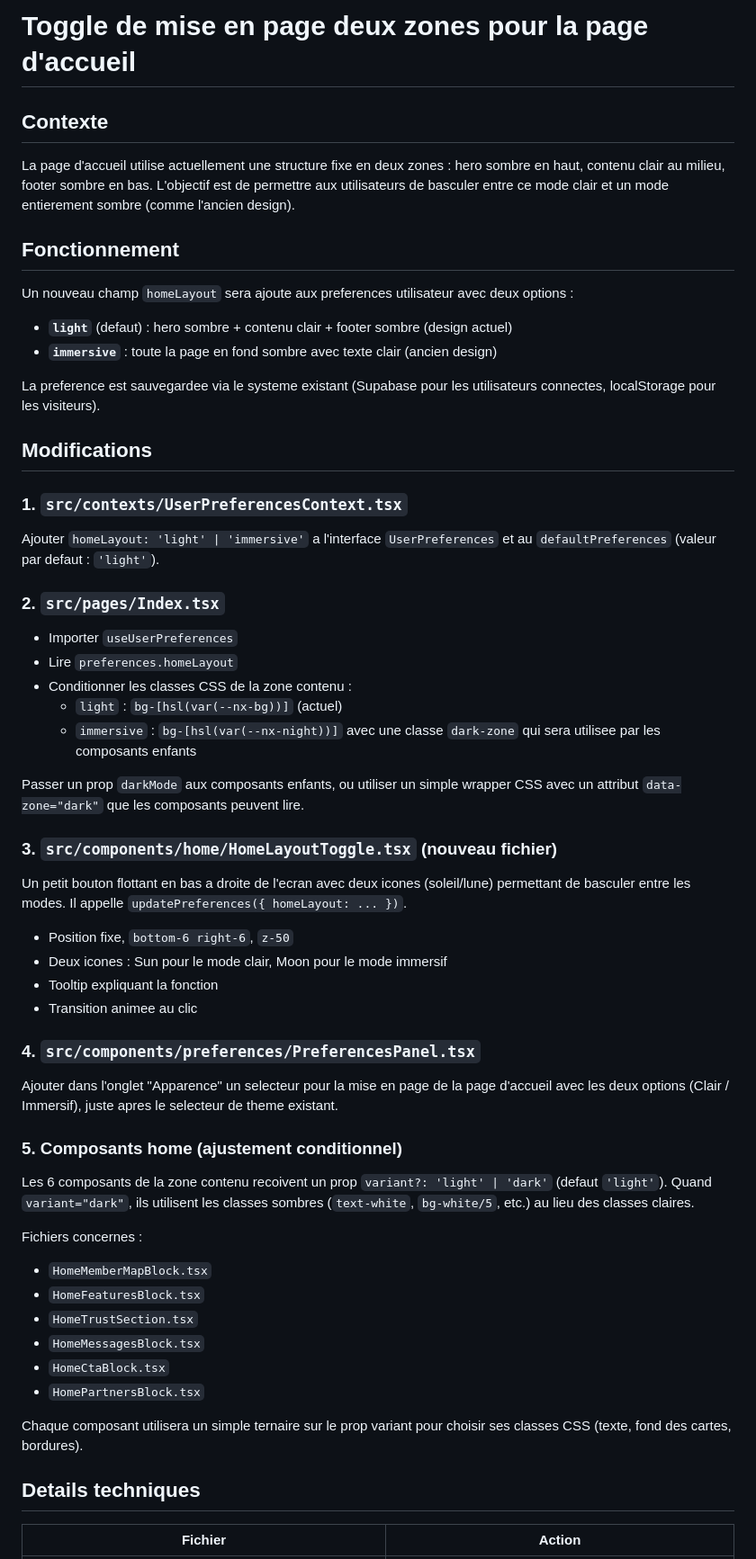
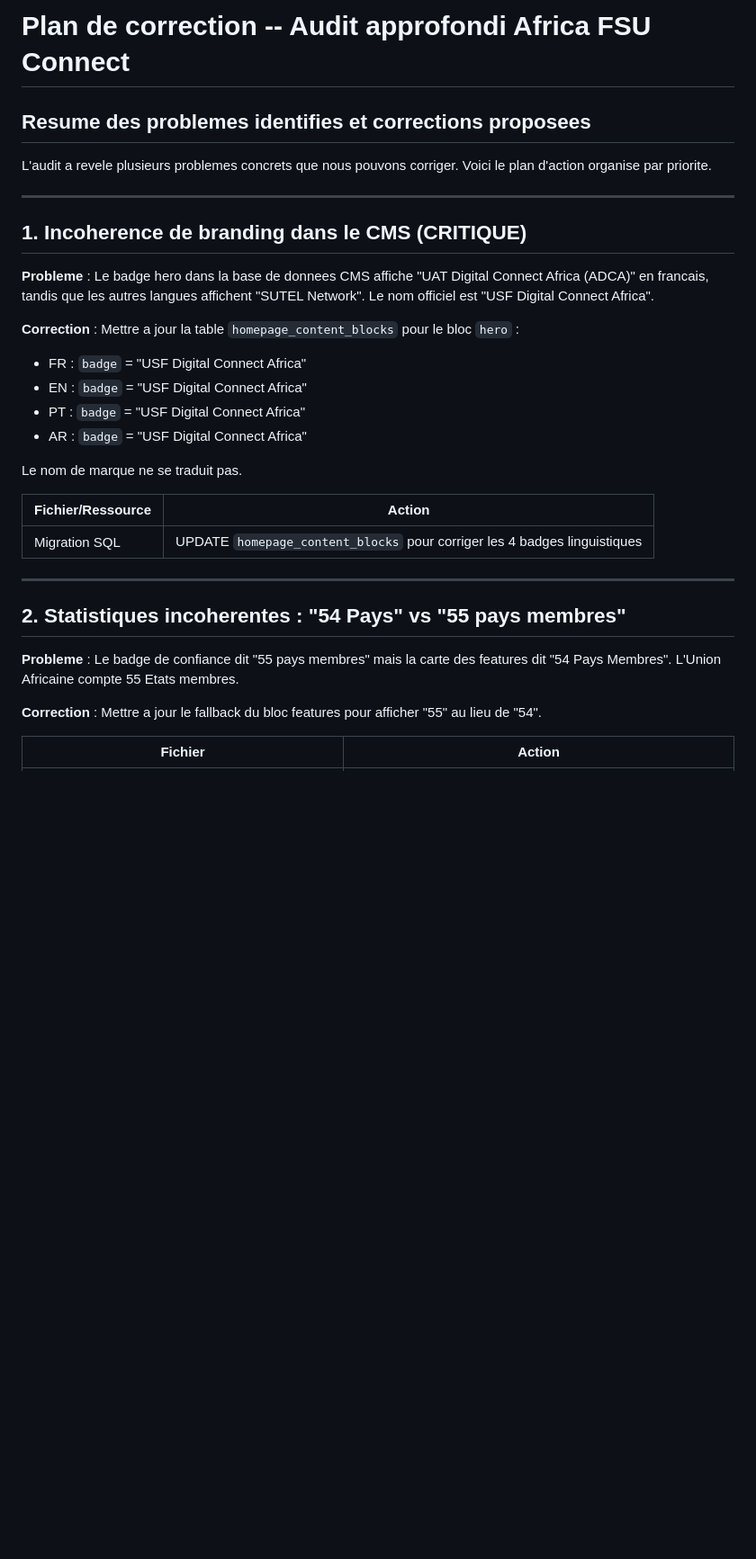
Before and after one commit to SOMET1010/africa-fsu-connect, a Markdown page: .lovable/plan.md, the part around one of its changes. Shown at 90% size. Drawn GitHub-style; blank space fills up the shorter version.

Commit message:
Updated plan file
Edited UI in Lovable

```diff
--- a/.lovable/plan.md
+++ b/.lovable/plan.md
@@ -1,62 +1,35 @@
 
 
-# Toggle de mise en page deux zones pour la page d'accueil
+# Plan de correction -- Audit approfondi Africa FSU Connect
 
-## Contexte
+## Resume des problemes identifies et corrections proposees
 
-La page d'accueil utilise actuellement une structure fixe en deux zones : hero sombre en haut, contenu clair au milieu, footer sombre en bas. L'objectif est de permettre aux utilisateurs de basculer entre ce mode clair et un mode entierement sombre (comme l'ancien design).
+L'audit a revele plusieurs problemes concrets que nous pouvons corriger. Voici le plan d'action organise par priorite.
 
-## Fonctionnement
+---
 
-Un nouveau champ `homeLayout` sera ajoute aux preferences utilisateur avec deux options :
-- **`light`** (defaut) : hero sombre + contenu clair + footer sombre (design actuel)
-- **`immersive`** : toute la page en fond sombre avec texte clair (ancien design)
+## 1. Incoherence de branding dans le CMS (CRITIQUE)
 
-La preference est sauvegardee via le systeme existant (Supabase pour les utilisateurs connectes, localStorage pour les visiteurs).
+**Probleme** : Le badge hero dans la base de donnees CMS affiche "UAT Digital Connect Africa (ADCA)" en francais, tandis que les autres langues affichent "SUTEL Network". Le nom officiel est "USF Digital Connect Africa".
 
-## Modifications
+**Correction** : Mettre a jour la table `homepage_content_blocks` pour le bloc `hero` :
+- FR : `badge` = "USF Digital Connect Africa"
+- EN : `badge` = "USF Digital Connect Africa"
+- PT : `badge` = "USF Digital Connect Africa"
+- AR : `badge` = "USF Digital Connect Africa"
 
-### 1. `src/contexts/UserPreferencesContext.tsx`
+Le nom de marque ne se traduit pas.
 
-Ajouter `homeLayout: 'light' | 'immersive'` a l'interface `UserPreferences` et au `defaultPreferences` (valeur par defaut : `'light'`).
+| Fichier/Ressource | Action |
+|---|---|
+| Migration SQL | UPDATE `homepage_content_blocks` pour corriger les 4 badges linguistiques |
 
-### 2. `src/pages/Index.tsx`
+---
 
-- Importer `useUserPreferences`
-- Lire `preferences.homeLayout`
-- Conditionner les classes CSS de la zone contenu :
-  - `light` : `bg-[hsl(var(--nx-bg))]` (actuel)
-  - `immersive` : `bg-[hsl(var(--nx-night))]` avec une classe `dark-zone` qui sera utilisee par les composants enfants
+## 2. Statistiques incoherentes : "54 Pays" vs "55 pays membres"
 
-Passer un prop `darkMode` aux composants enfants, ou utiliser un simple wrapper CSS avec un attribut `data-zone="dark"` que les composants peuvent lire.
+**Probleme** : Le badge de confiance dit "55 pays membres" mais la carte des features dit "54 Pays Membres". L'Union Africaine compte 55 Etats membres.
 
-### 3. `src/components/home/HomeLayoutToggle.tsx` (nouveau fichier)
-
-Un petit bouton flottant en bas a droite de l'ecran avec deux icones (soleil/lune) permettant de basculer entre les modes. Il appelle `updatePreferences({ homeLayout: ... })`.
-
-- Position fixe, `bottom-6 right-6`, `z-50`
-- Deux icones : Sun pour le mode clair, Moon pour le mode immersif
-- Tooltip expliquant la fonction
-- Transition animee au clic
-
-### 4. `src/components/preferences/PreferencesPanel.tsx`
-
-Ajouter dans l'onglet "Apparence" un selecteur pour la mise en page de la page d'accueil avec les deux options (Clair / Immersif), juste apres le selecteur de theme existant.
-
-### 5. Composants home (ajustement conditionnel)
-
-Les 6 composants de la zone contenu recoivent un prop `variant?: 'light' | 'dark'` (defaut `'light'`). Quand `variant="dark"`, ils utilisent les classes sombres (`text-white`, `bg-white/5`, etc.) au lieu des classes claires.
-
-Fichiers concernes :
-- `HomeMemberMapBlock.tsx`
-- `HomeFeaturesBlock.tsx`
-- `HomeTrustSection.tsx`
-- `HomeMessagesBlock.tsx`
-- `HomeCtaBlock.tsx`
-- `HomePartnersBlock.tsx`
-
-Chaque composant utilisera un simple ternaire sur le prop variant pour choisir ses classes CSS (texte, fond des cartes, bordures).
-
-## Details techniques
+**Correction** : Mettre a jour le fallback du bloc features pour afficher "55" au lieu de "54".
 
 | Fichier | Action |
```
Also changed, not shown: other parts of .lovable/plan.md (+79 -16 lines).
